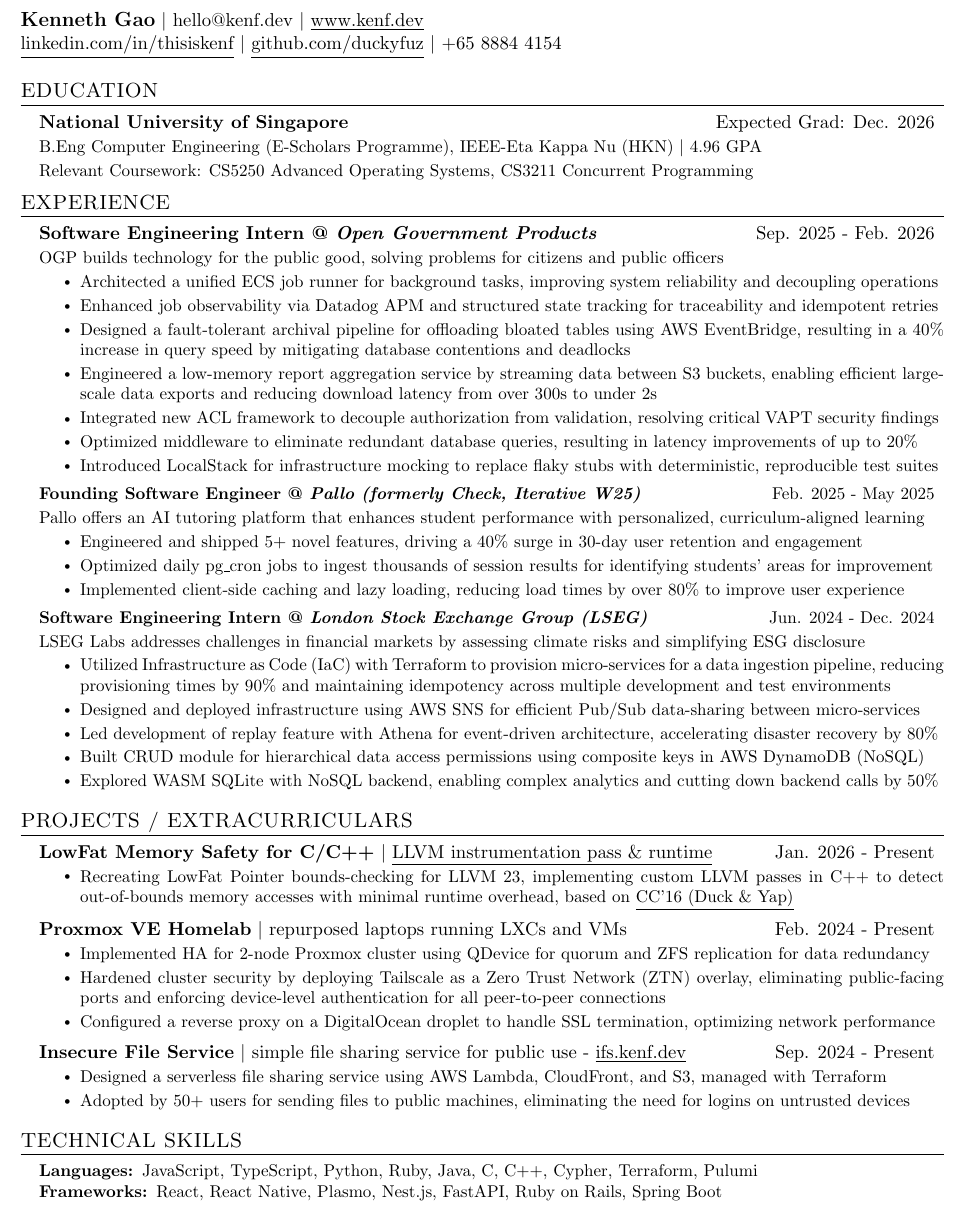
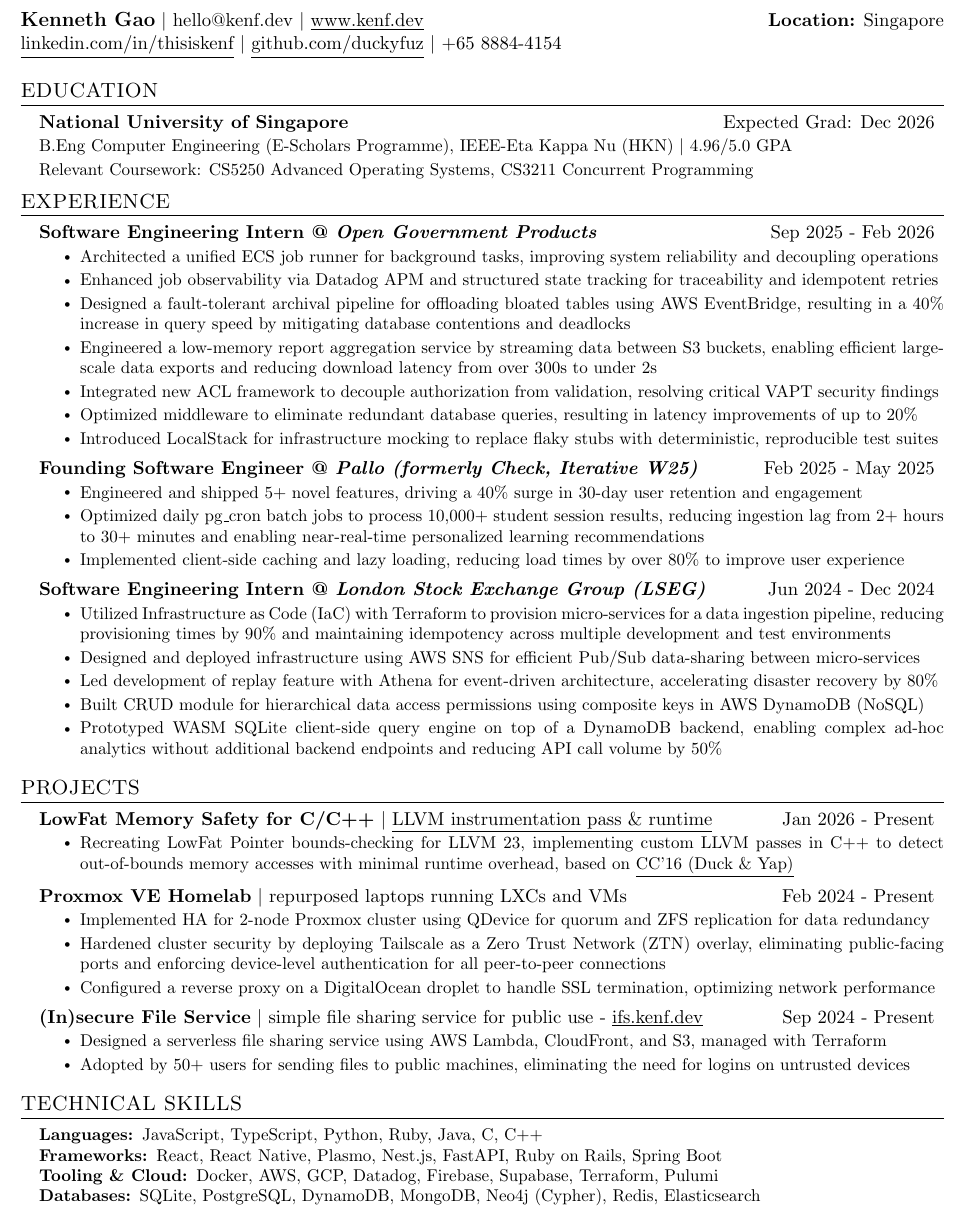
Before and after one commit to duckyfuz/resumes, a LaTeX CV (kennethgao_resume.tex): part of the page, cut so that both start at the same text. Compiled offline with pdfLaTeX.

Commit message:
big changes for recco

```diff
--- a/kennethgao_resume.tex
+++ b/kennethgao_resume.tex
@@ -8,8 +8,8 @@
 
 % HEADING SECTION STARTS HERE
 \begin{tabular*}{\textwidth}{l@{\extracolsep{\fill}}r}
-  \textbf{\large{Kenneth Gao}} $|$ {\href{mailto:hello@kenf.dev}{hello@kenf.dev}} $|$ {\href{www.kenf.dev}{\underline{www.kenf.dev}}} \\
-  \href{https://linkedin.com/in/thisiskenf/}{\underline{linkedin.com/in/thisiskenf}} $|$ {\href{https://github.com/duckyfuz}{\underline{github.com/duckyfuz}}} $|$ {+65 8884 4154}
+  \textbf{\large{Kenneth Gao}} $|$ {\href{mailto:hello@kenf.dev}{hello@kenf.dev}} $|$ {\href{www.kenf.dev}{\underline{www.kenf.dev}}} & \textbf{Location:} Singapore \\
+  \href{https://linkedin.com/in/thisiskenf/}{\underline{linkedin.com/in/thisiskenf}} $|$ {\href{https://github.com/duckyfuz}{\underline{github.com/duckyfuz}}} $|$ {+65 8884-4154} & \textbf{}
 \end{tabular*}
 % END OF SECTION %
 
@@ -18,8 +18,8 @@
 \section{EDUCATION}
   \resumeSubHeadingListStart
 
-    \resumeSubheading{\textbf{National University of Singapore}}{Expected Grad: Dec. 2026}
-    \resumeDescription{B.Eng Computer Engineering (E-Scholars Programme), IEEE-Eta Kappa Nu (HKN) $|$ 4.96 GPA}
+    \resumeSubheading{\textbf{National University of Singapore}}{Expected Grad: Dec 2026}
+    \resumeDescription{B.Eng Computer Engineering (E-Scholars Programme), IEEE-Eta Kappa Nu (HKN) $|$ 4.96/5.0 GPA}
     \resumeDescription{Relevant Coursework: CS5250 Advanced Operating Systems, CS3211 Concurrent Programming}
 
     % \resumeSubheading{\textbf{Hwa Chong Institution}}{2015 - 2021}
@@ -33,8 +33,8 @@
 \section{EXPERIENCE}
   \resumeSubHeadingListStart
 
-    \resumeSubheading{\textbf{Software Engineering Intern @ \textit{Open Government Products}}}{Sep. 2025 - Feb. 2026}
-    \resumeDescription{OGP builds technology for the public good, solving problems for citizens and public officers}
+    \resumeSubheading{\textbf{Software Engineering Intern @ \textit{Open Government Products}}}{Sep 2025 - Feb 2026}
+    % \resumeDescription{OGP builds technology for the public good, solving problems for citizens and public officers}
     \resumeItemListStart
       \resumeItem{Architected a unified ECS job runner for background tasks, improving system reliability and decoupling operations}
       \resumeItem{Enhanced job observability via Datadog APM and structured state tracking for traceability and idempotent retries}
@@ -54,26 +54,27 @@
     %   % \resumeItem{Developed a MFA key management extension, accelerating development workflow and reducing OTP retrieval time}
     % \resumeItemListEnd
 
-    \resumeSubheading{\textbf{Founding Software Engineer @ \textit{Pallo (formerly Check, Iterative W25)}}}{Feb. 2025 - May 2025}
-    \resumeDescription{Pallo offers an AI tutoring platform that enhances student performance with personalized, curriculum-aligned learning}
+    \resumeSubheading{\textbf{Founding Software Engineer @ \textit{Pallo (formerly Check, Iterative W25)}}}{Feb 2025 - May 2025}
+    % \resumeDescription{Pallo offers an AI tutoring platform that enhances student performance with personalized, curriculum-aligned learning}
     \resumeItemListStart
       \resumeItem{Engineered and shipped 5+ novel features, driving a 40\% surge in 30-day user retention and engagement}
-      \resumeItem{Optimized daily pg\_cron jobs to ingest thousands of session results for identifying students' areas for improvement}
+      \resumeItem{Optimized daily pg\_cron batch jobs to process 10,000+ student session results, reducing ingestion lag from 2+ hours to 30+ minutes and enabling near-real-time personalized learning recommendations}
       \resumeItem{Implemented client-side caching and lazy loading, reducing load times by over 80\% to improve user experience}
     \resumeItemListEnd
 
-    \resumeSubheading{\textbf{Software Engineering Intern @ \textit{London Stock Exchange Group (LSEG)}}}{Jun. 2024 - Dec. 2024}
-    \resumeDescription{LSEG Labs addresses challenges in financial markets by assessing climate risks and simplifying ESG disclosure}
+    \resumeSubheading{\textbf{Software Engineering Intern @ \textit{London Stock Exchange Group (LSEG)}}}{Jun 2024 - Dec 2024}
+    % \resumeDescription{LSEG Labs addresses challenges in financial markets by assessing climate risks and simplifying ESG disclosure}
     \resumeItemListStart
       \resumeItem{Utilized Infrastructure as Code (IaC) with Terraform to provision micro-services for a data ingestion pipeline, reducing provisioning times by 90\% and maintaining idempotency across multiple development and test environments}
       \resumeItem{Designed and deployed infrastructure using AWS SNS for efficient Pub/Sub data-sharing between micro-services}
       \resumeItem{Led development of replay feature with Athena for event-driven architecture, accelerating disaster recovery by 80\%}
       \resumeItem{Built CRUD module for hierarchical data access permissions using composite keys in AWS DynamoDB (NoSQL)}
-      \resumeItem{Explored WASM SQLite with NoSQL backend, enabling complex analytics and cutting down backend calls by 50\%}
+      \resumeItem{Prototyped WASM SQLite client-side query engine on top of a DynamoDB backend, enabling complex ad-hoc analytics without additional backend endpoints and reducing API call volume by 50\%}
+
     \resumeItemListEnd
 
-    % \resumeSubheading{\textbf{Software Engineering Intern @ \textit{NodeFlair - SEA Tech Career Platform}}}{Jan. 2024 - Jun. 2024}
-    % \resumeDescription{NodeFlair connects tech talents with job opportunities, optimizing the recruitment process for millions in SEA}
+    % \resumeSubheading{\textbf{Software Engineering Intern @ \textit{NodeFlair - SEA Tech Career Platform}}}{Jan 2024 - Jun 2024}
+    % % \resumeDescription{NodeFlair connects tech talents with job opportunities, optimizing the recruitment process for millions in SEA}
     % \resumeItemListStart
     %   \resumeItem{Enhanced and optimized the existing Ruby on Rails API to support large-scale, high-availability services and boost site performance and scalability for over 400,000 monthly users}
     %   % \resumeItem{Maintained and upgraded functionalities of a Plasmo browser extension, facilitating smoother access to AI tools}
@@ -94,15 +95,15 @@
 
 
 % PROJECTS SECTION STARTS HERE
-\section{PROJECTS / EXTRACURRICULARS}
+\section{PROJECTS}
   \resumeSubHeadingListStart
 
-    \resumeSubheading{\textbf{LowFat Memory Safety for C/C++} $|$ \href{https://github.com/duckyfuz/llvm-project/pull/1}{\underline{LLVM instrumentation pass \& runtime}}}{Jan. 2026 - Present}
+    \resumeSubheading{\textbf{LowFat Memory Safety for C/C++} $|$ \href{https://github.com/duckyfuz/llvm-project/pull/1}{\underline{LLVM instrumentation pass \& runtime}}}{Jan 2026 - Present}
     \resumeItemListStart
       \resumeItem{Recreating LowFat Pointer bounds-checking for LLVM 23, implementing custom LLVM passes in C++ to detect out-of-bounds memory accesses with minimal runtime overhead, based on \href{https://www.comp.nus.edu.sg/~gregory/papers/cc16lowfatptrs.pdf}{\underline{CC'16 (Duck \& Yap)}}}
     \resumeItemListEnd
 
-    \resumeSubheading{\textbf{Proxmox VE Homelab} $|$ repurposed laptops running LXCs and VMs}{Feb. 2024 - Present}
+    \resumeSubheading{\textbf{Proxmox VE Homelab} $|$ repurposed laptops running LXCs and VMs}{Feb 2024 - Present}
     \resumeItemListStart
       \resumeItem{Implemented HA for 2-node Proxmox cluster using QDevice for quorum and ZFS replication for data redundancy}
       \resumeItem{Hardened cluster security by deploying Tailscale as a Zero Trust Network (ZTN) overlay, eliminating public-facing ports and enforcing device-level authentication for all peer-to-peer connections}
@@ -111,7 +112,7 @@
       % \resumeItem{Utilised as a cloud compute platform for self-hosting services, enabling cost-effective testing and experimentation}
     \resumeItemListEnd
 
-    \resumeSubheading{\textbf{Insecure File Service} $|$ simple file sharing service for public use - \href{http://ifs.kenf.dev/}{\underline{ifs.kenf.dev}}}{Sep. 2024 - Present}
+    \resumeSubheading{\textbf{(In)secure File Service} $|$ simple file sharing service for public use - \href{http://ifs.kenf.dev/}{\underline{ifs.kenf.dev}}}{Sep 2024 - Present}
     \resumeItemListStart
       \resumeItem{Designed a serverless file sharing service using AWS Lambda, CloudFront, and S3, managed with Terraform}
       \resumeItem{Adopted by 50+ users for sending files to public machines, eliminating the need for logins on untrusted devices}
@@ -133,10 +134,10 @@
 % TECHNICAL SKILLS SECTION STARTS HERE
 \section{TECHNICAL SKILLS}
  \begin{itemize}[leftmargin=0.15in, label={}]\small{\item{
-    \textbf{Languages: }{JavaScript, TypeScript, Python, Ruby, Java, C, C++, Cypher, Terraform, Pulumi} \\
+    \textbf{Languages: }{JavaScript, TypeScript, Python, Ruby, Java, C, C++} \\
     \textbf{Frameworks: }{React, React Native, Plasmo, Nest.js, FastAPI, Ruby on Rails, Spring Boot} \\
-    % \textbf{Developer Tools: }{Docker, AWS, Microsoft Azure, Google Cloud Platform, Firebase, Supabase, Neo4j} \\
-    % \textbf{Databses: }{SQL, MongoDB} \\
+    \textbf{Tooling \& Cloud: }{Docker, AWS, GCP, Datadog, Firebase, Supabase, Terraform, Pulumi} \\
+    \textbf{Databases: }{SQLite, PostgreSQL, DynamoDB, MongoDB, Neo4j (Cypher), Redis, Elasticsearch} \\
   }}
  \end{itemize}
 % END OF SECTION %
```
Also changed, not shown: kennethgao_resume.pdf, kennethgao_resume.tex (8 more changed lines).
